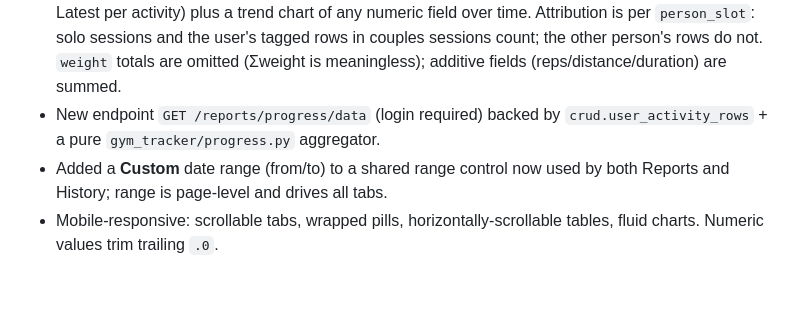
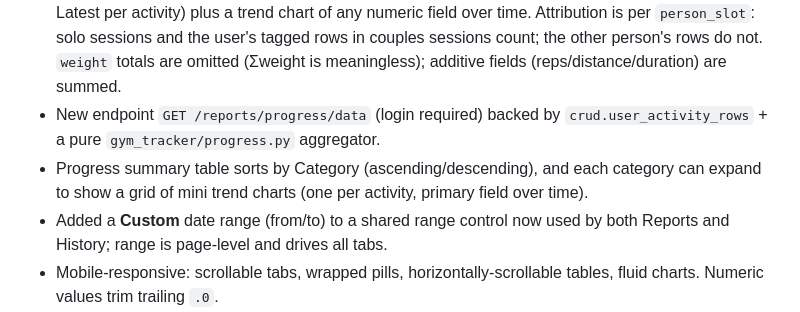
Before and after one commit to dgherman/gym_tracker, a Markdown page: README.md, the part around the change. Drawn GitHub-style; blank space fills up the shorter version.

Commit message:
docs: note progress category sort + per-category charts
Co-Authored-By: Claude Opus 4.8 <noreply@anthropic.com>

```diff
--- a/README.md
+++ b/README.md
@@ -16,6 +16,7 @@ Simple gym sessions tracker
 - Reorganized the Reports page into three tabs: **Sessions** (training-minute charts), **Billing** (total cost + sessions-remaining per package), and a new **Progress** tab.
 - **Progress** shows the logged-in user's own activity stats — a summary table (Times / Best / Total / Latest per activity) plus a trend chart of any numeric field over time. Attribution is per `person_slot`: solo sessions and the user's tagged rows in couples sessions count; the other person's rows do not. `weight` totals are omitted (Σweight is meaningless); additive fields (reps/distance/duration) are summed.
 - New endpoint `GET /reports/progress/data` (login required) backed by `crud.user_activity_rows` + a pure `gym_tracker/progress.py` aggregator.
+- Progress summary table sorts by Category (ascending/descending), and each category can expand to show a grid of mini trend charts (one per activity, primary field over time).
 - Added a **Custom** date range (from/to) to a shared range control now used by both Reports and History; range is page-level and drives all tabs.
 - Mobile-responsive: scrollable tabs, wrapped pills, horizontally-scrollable tables, fluid charts. Numeric values trim trailing `.0`.
 
```
